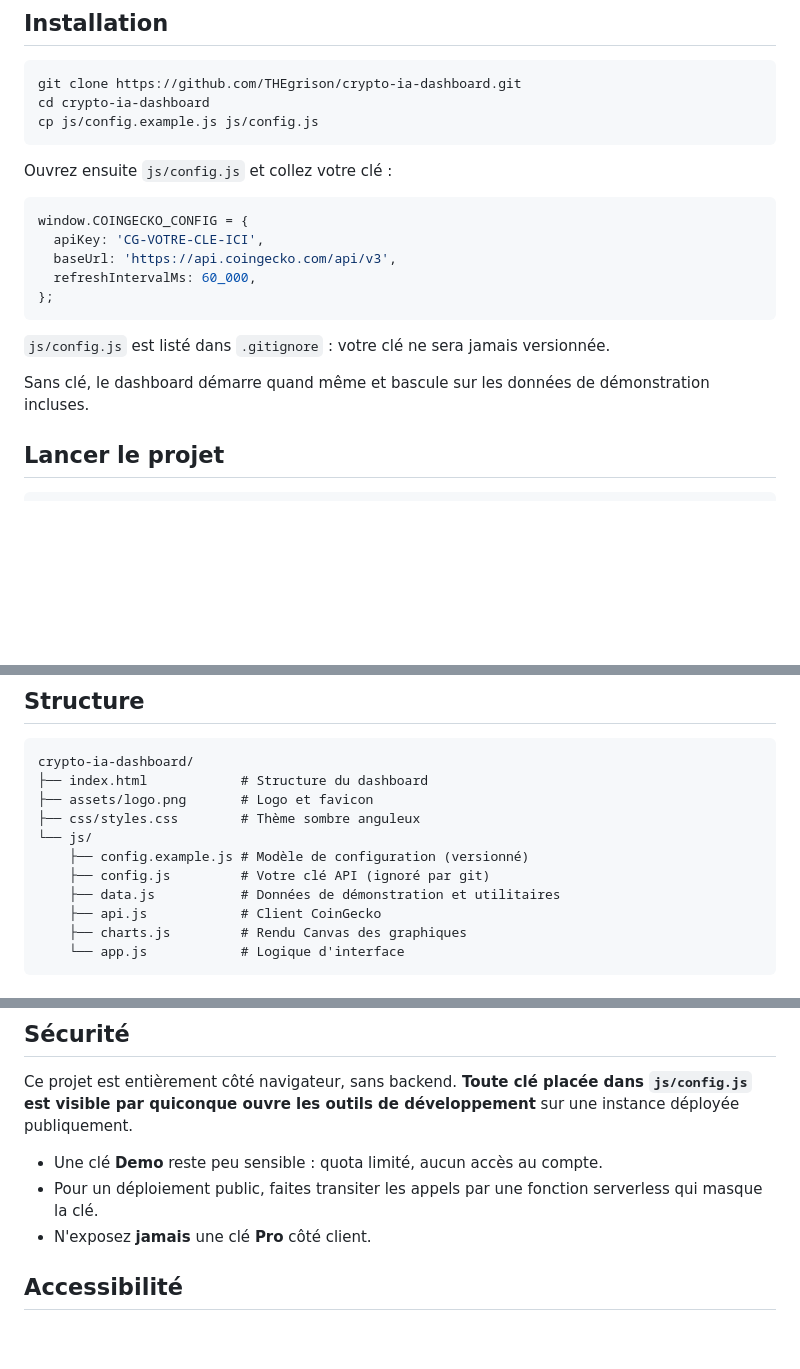
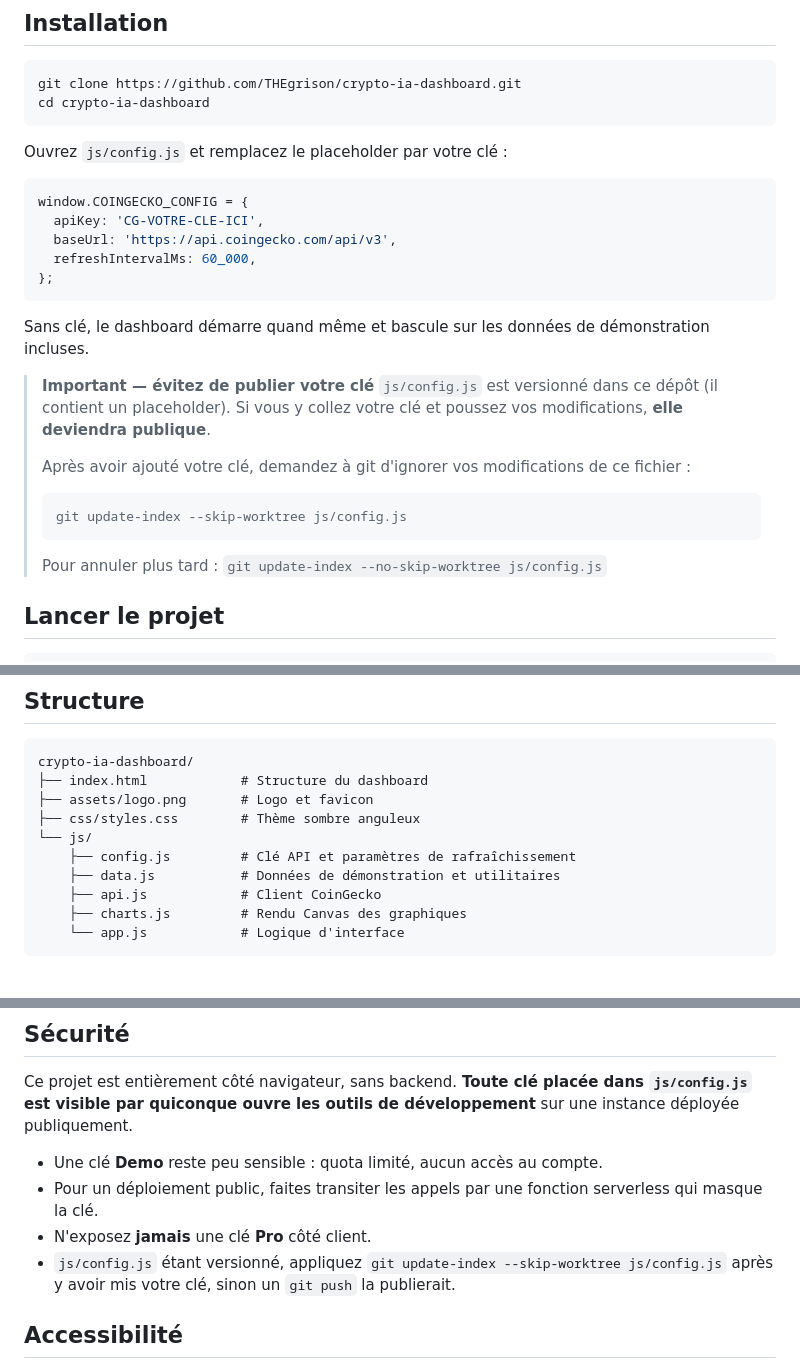
Before and after one commit to THEgrison/crypto-ia-dashboard, a Markdown page: README.md, 3 parts joined by grey strips. GitHub-like rendering; blank space fills up the shorter version.

Commit message:
Aligne le README sur config.js versionné
Le modèle config.example.js ayant été renommé en config.js, les étapes
d'installation pointaient vers un fichier absent et annonçaient à tort
que la clé était ignorée par git.

Co-authored-by: Cursor <cursoragent@cursor.com>

````diff
--- a/README.md
+++ b/README.md
@@ -49,10 +49,9 @@ Cette clé ne donne accès qu'à des données publiques de marché : elle ne per
 ```bash
 git clone https://github.com/THEgrison/crypto-ia-dashboard.git
 cd crypto-ia-dashboard
-cp js/config.example.js js/config.js
 ```
 
-Ouvrez ensuite `js/config.js` et collez votre clé :
+Ouvrez `js/config.js` et remplacez le placeholder par votre clé :
 
 ```javascript
 window.COINGECKO_CONFIG = {
@@ -62,9 +61,18 @@ window.COINGECKO_CONFIG = {
 };
 ```
 
-`js/config.js` est listé dans `.gitignore` : votre clé ne sera jamais versionnée.
+Sans clé, le dashboard démarre quand même et bascule sur les données de démonstration incluses.
 
-Sans clé, le dashboard démarre quand même et bascule sur les données de démonstration incluses.
+> **Important — évitez de publier votre clé**
+> `js/config.js` est versionné dans ce dépôt (il contient un placeholder). Si vous y collez votre clé et poussez vos modifications, **elle deviendra publique**.
+>
+> Après avoir ajouté votre clé, demandez à git d'ignorer vos modifications de ce fichier :
+>
+> ```bash
+> git update-index --skip-worktree js/config.js
+> ```
+>
+> Pour annuler plus tard : `git update-index --no-skip-worktree js/config.js`
 
 ## Lancer le projet
 
@@ -93,8 +101,7 @@ crypto-ia-dashboard/
 ├── assets/logo.png       # Logo et favicon
 ├── css/styles.css        # Thème sombre anguleux
 └── js/
-    ├── config.example.js # Modèle de configuration (versionné)
-    ├── config.js         # Votre clé API (ignoré par git)
+    ├── config.js         # Clé API et paramètres de rafraîchissement
     ├── data.js           # Données de démonstration et utilitaires
     ├── api.js            # Client CoinGecko
     ├── charts.js         # Rendu Canvas des graphiques
@@ -125,6 +132,7 @@ Ce projet est entièrement côté navigateur, sans backend. **Toute clé placée
 - Une clé **Demo** reste peu sensible : quota limité, aucun accès au compte.
 - Pour un déploiement public, faites transiter les appels par une fonction serverless qui masque la clé.
 - N'exposez **jamais** une clé **Pro** côté client.
+- `js/config.js` étant versionné, appliquez `git update-index --skip-worktree js/config.js` après y avoir mis votre clé, sinon un `git push` la publierait.
 
 ## Accessibilité
 
````
